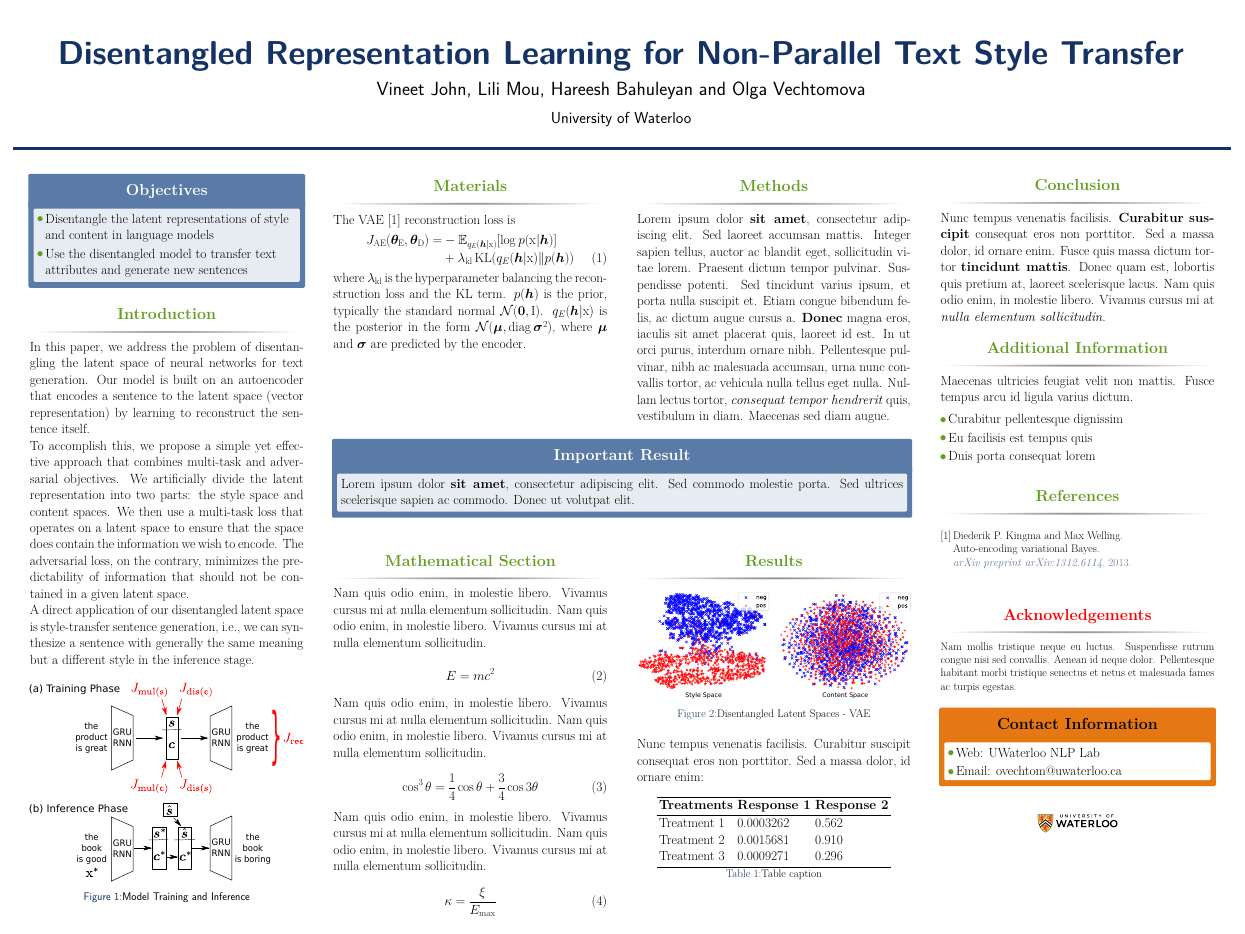
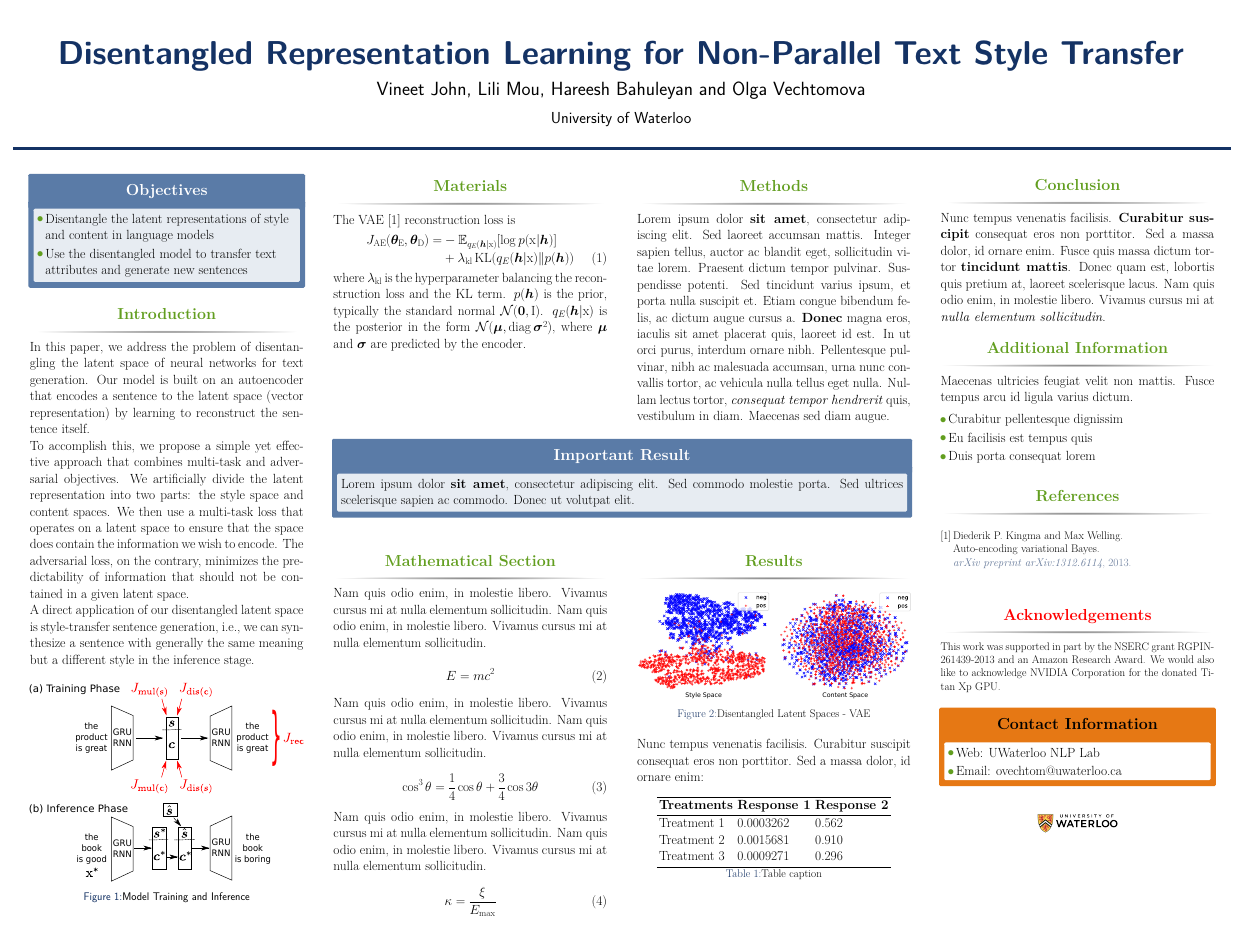
Before and after one commit to vineetjohn/acl-2019-poster, a LaTeX poster (main.tex): the whole page. Compiled offline with XeLaTeX.

Commit message:
Add acknowledgements

```diff
--- a/main.tex
+++ b/main.tex
@@ -331,7 +331,7 @@
 
             \begin{block}{Acknowledgements}
 
-                \small{\rmfamily{Nam mollis tristique neque eu luctus. Suspendisse rutrum congue nisi sed convallis. Aenean id neque dolor. Pellentesque habitant morbi tristique senectus et netus et malesuada fames ac turpis egestas.}} \\
+                \small{\rmfamily{This work was supported in part by the NSERC grant RGPIN-261439-2013 and an Amazon Research Award. We would also like to acknowledge NVIDIA Corporation for the donated Titan Xp GPU.}} \\
 
             \end{block}
 
```
